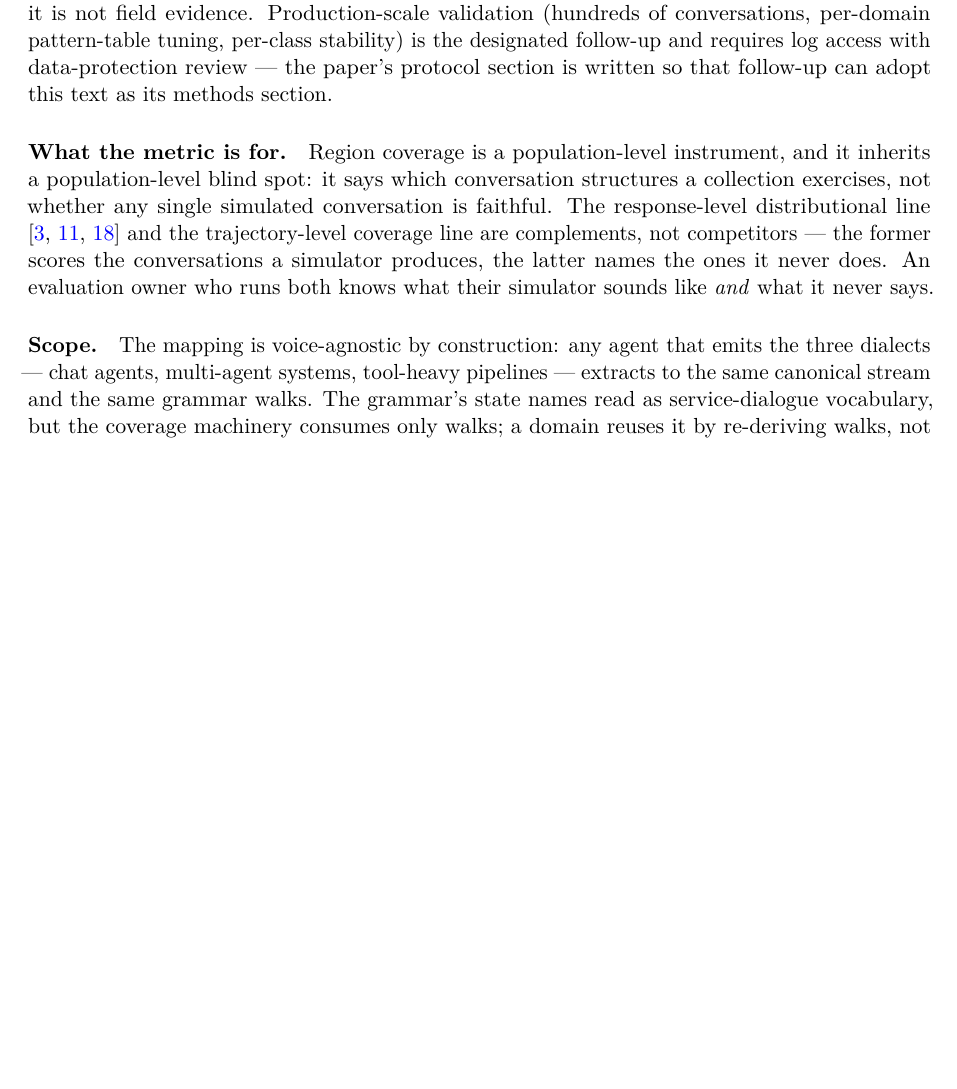
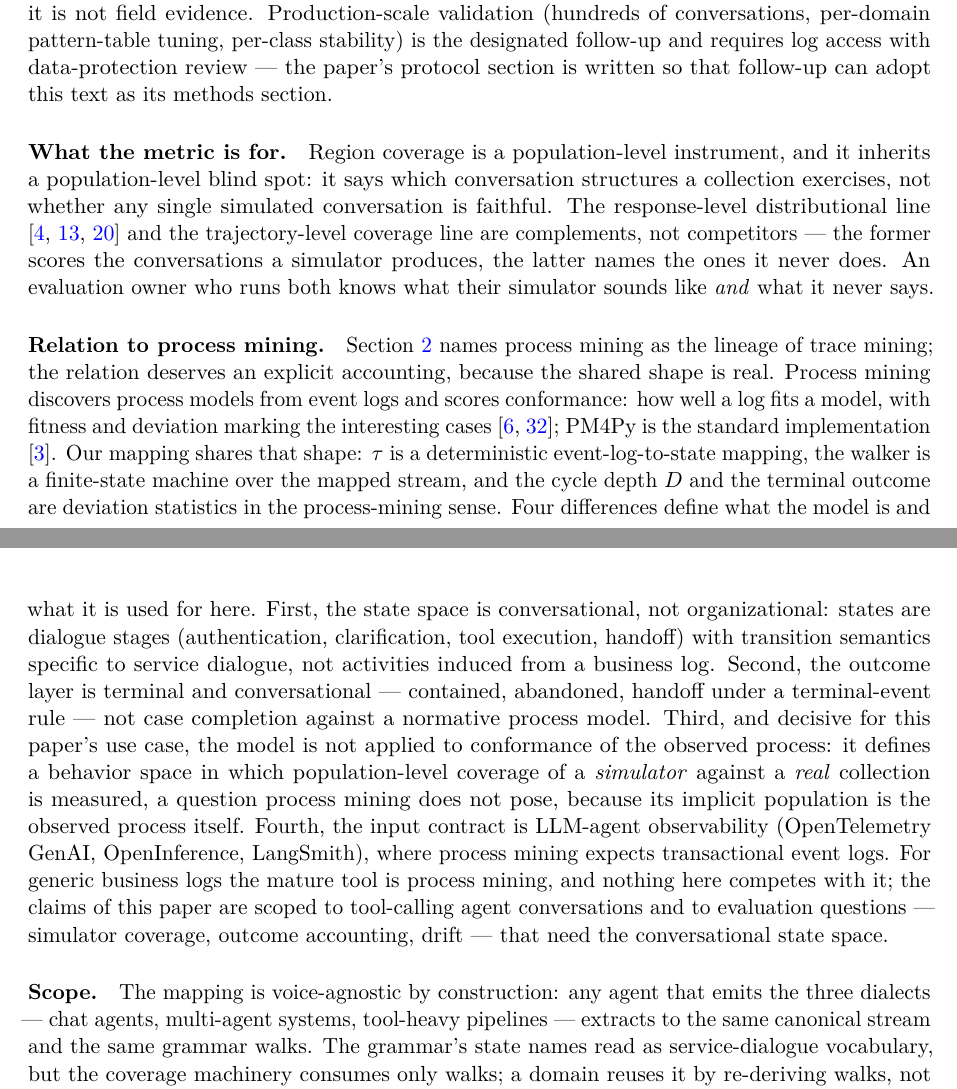
Before and after one commit to iamdgarcia/trajectory-grammars-voice, a LaTeX paper (papers/trace2trajectory/main.tex, which reads papers/trace2trajectory/sections/08_discussion.tex): part of page 14 of 18 before the commit and two parts of pages 14 and 15 of 18 after it, the two joined at a grey line, cut so that both start at the same text, the shorter picture padded with empty space. Compiled offline with pdfLaTeX.

Commit message:
paper: explicit process-mining positioning (discussion subsection: shared shape = log-to-model + conformance; four differences: conversational state space, terminal outcome classes, simulator coverage use case, LLM observability input contract) + bib: PM4Py (1905.06169 verified live), conformance checking book, tau-bench author list corrected (was ReAct's, verified live 2406.12045)

```diff
--- a/papers/trace2trajectory/sections/08_discussion.tex
+++ b/papers/trace2trajectory/sections/08_discussion.tex
@@ -40,6 +40,33 @@ scores the conversations a simulator produces, the latter names the ones it neve
 An evaluation owner who runs both knows what their simulator sounds like \emph{and} what it
 never says.
 
+\paragraph{Relation to process mining.}
+Section~\ref{sec:background} names process mining as the lineage of trace mining; the relation
+deserves an explicit accounting, because the shared shape is real.
+Process mining discovers process models from event logs and scores conformance: how well a log
+fits a model, with fitness and deviation marking the interesting cases
+\citep{vanDerAalst2012process,carmona2018conformance}; PM4Py is the standard implementation
+\citep{berti2019pm4py}.
+Our mapping shares that shape: $\tau$ is a deterministic event-log-to-state mapping, the walker
+is a finite-state machine over the mapped stream, and the cycle depth $D$ and the terminal
+outcome are deviation statistics in the process-mining sense.
+Four differences define what the model is and what it is used for here.
+First, the state space is conversational, not organizational: states are dialogue stages
+(authentication, clarification, tool execution, handoff) with transition semantics specific to
+service dialogue, not activities induced from a business log.
+Second, the outcome layer is terminal and conversational --- contained, abandoned, handoff
+under a terminal-event rule --- not case completion against a normative process model.
+Third, and decisive for this paper's use case, the model is not applied to conformance of the
+observed process: it defines a behavior space in which population-level coverage of a
+\emph{simulator} against a \emph{real} collection is measured, a question process mining does
+not pose, because its implicit population is the observed process itself.
+Fourth, the input contract is LLM-agent observability (OpenTelemetry GenAI, OpenInference,
+LangSmith), where process mining expects transactional event logs.
+For generic business logs the mature tool is process mining, and nothing here competes with
+it; the claims of this paper are scoped to tool-calling agent conversations and to evaluation
+questions --- simulator coverage, outcome accounting, drift --- that need the conversational
+state space.
+
 \paragraph{Scope.}
 The mapping is voice-agnostic by construction: any agent that emits the three dialects ---
 chat agents, multi-agent systems, tool-heavy pipelines --- extracts to the same canonical
```
Also changed, not shown: papers/trace2trajectory/main.bib (+19 -2 lines).
